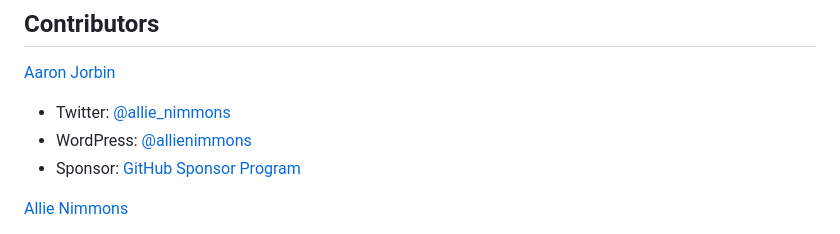
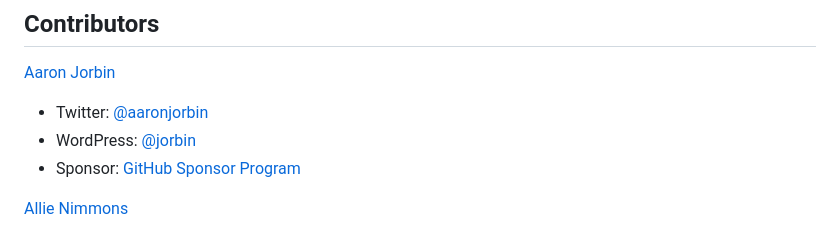
Before and after one commit to aurooba/sponsor-wp-contributors, a Markdown page: README.md, the part around the change. Rendered like a GitHub page.

Commit message:
Fix labels
Props @jeffpaul

```diff
--- a/README.md
+++ b/README.md
@@ -5,8 +5,8 @@ Let's invest in the folks who create the software that empowers us to create a l
 ## Contributors
 
 [Aaron Jorbin](https://aaron.jorb.in)
-  - Twitter: [@allie_nimmons](https://twitter.com/aaronjorbin)
-  - WordPress: [@allienimmons](https://profiles.wordpress.org/jorbin)
+  - Twitter: [@aaronjorbin](https://twitter.com/aaronjorbin)
+  - WordPress: [@jorbin](https://profiles.wordpress.org/jorbin)
   - Sponsor: [GitHub Sponsor Program](https://github.com/sponsors/aaronjorbin)
 
 [Allie Nimmons](https://allienimmons.com)
```
